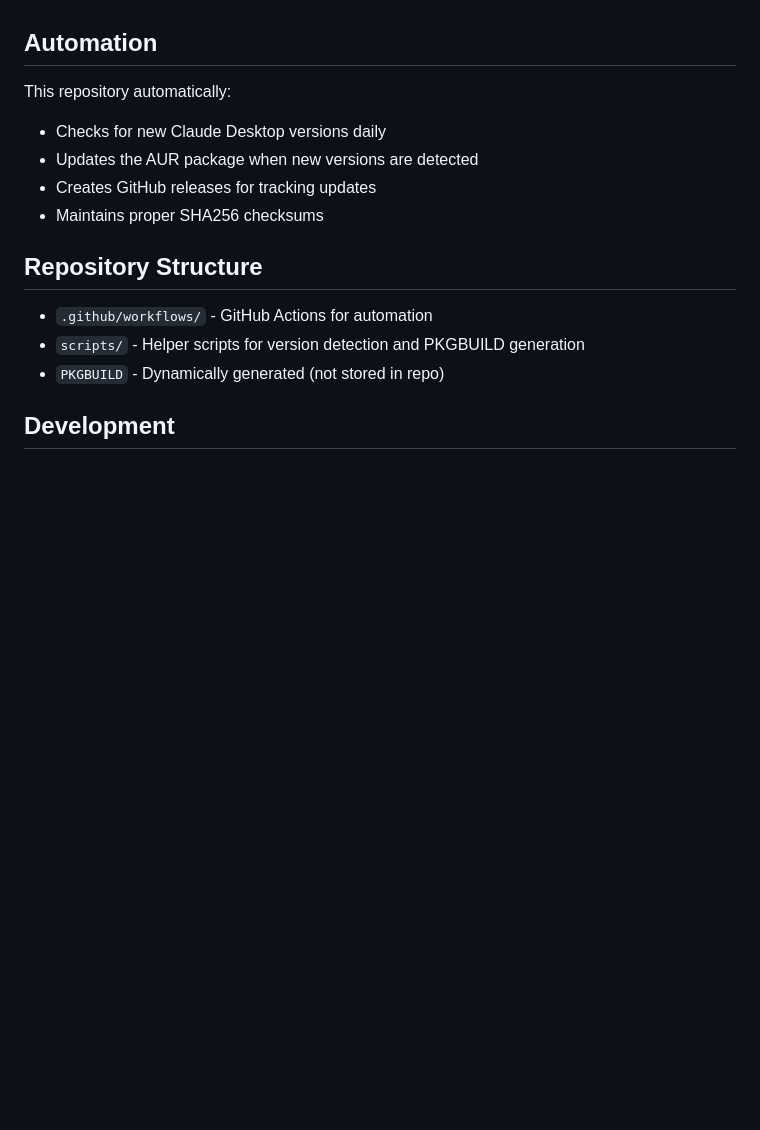
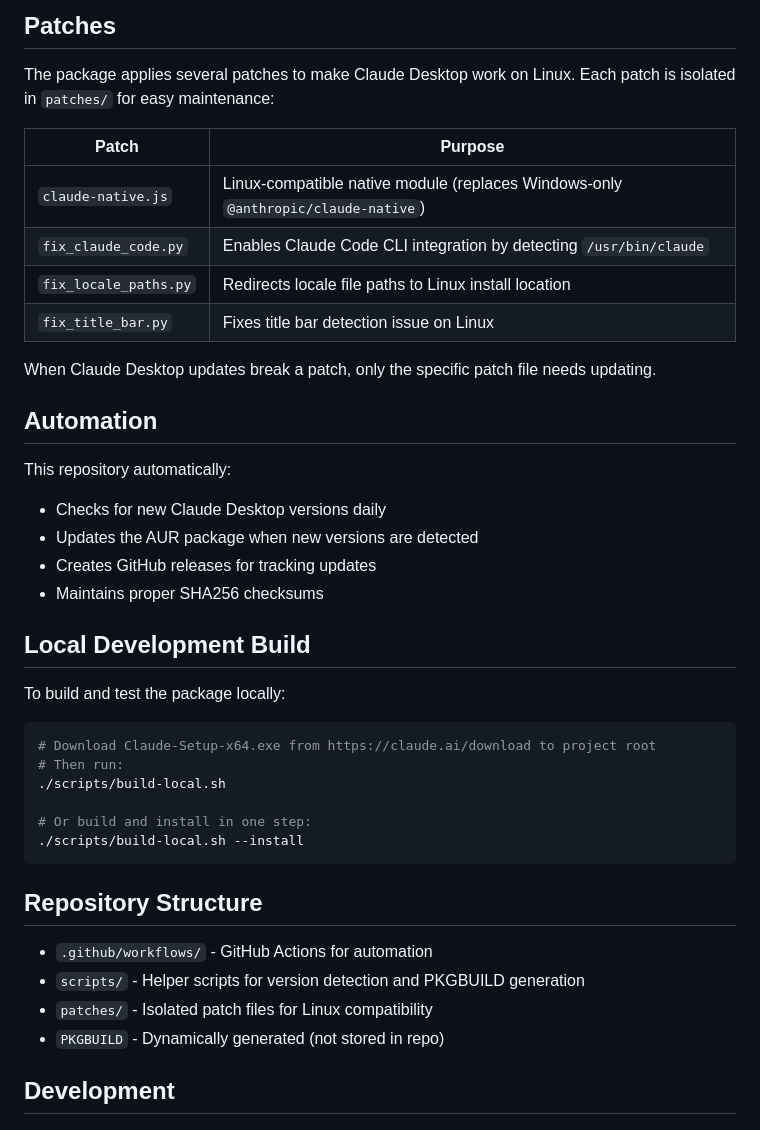
Before and after one commit to patrickjaja/claude-desktop-bin, a Markdown page: README.md, the part around the change printed below. Drawn GitHub-style; blank space fills up the shorter version.

````diff
--- a/README.md
+++ b/README.md
@@ -27,3 +45,15 @@ makepkg -si
+## Patches
+
+The package applies several patches to make Claude Desktop work on Linux. Each patch is isolated in `patches/` for easy maintenance:
+
+| Patch | Purpose |
+|-------|---------|
+| `claude-native.js` | Linux-compatible native module (replaces Windows-only `@anthropic/claude-native`) |
+| `fix_claude_code.py` | Enables Claude Code CLI integration by detecting `/usr/bin/claude` |
+| `fix_locale_paths.py` | Redirects locale file paths to Linux install location |
+| `fix_title_bar.py` | Fixes title bar detection issue on Linux |
+
+When Claude Desktop updates break a patch, only the specific patch file needs updating.
 
 ## Automation
 This repository automatically:
@@ -32,9 +62,22 @@ This repository automatically:
 - Creates GitHub releases for tracking updates
 - Maintains proper SHA256 checksums
 
+## Local Development Build
+
+To build and test the package locally:
+```bash
+# Download Claude-Setup-x64.exe from https://claude.ai/download to project root
+# Then run:
+./scripts/build-local.sh
+
+# Or build and install in one step:
+./scripts/build-local.sh --install
+```
+
 ## Repository Structure
 - `.github/workflows/` - GitHub Actions for automation
 - `scripts/` - Helper scripts for version detection and PKGBUILD generation
+- `patches/` - Isolated patch files for Linux compatibility
 - `PKGBUILD` - Dynamically generated (not stored in repo)
 
 ## Development
````
Also changed, not shown: other parts of README.md (+18 -0 lines), CHANGELOG.md (+8 -0 lines), cc.png (added), cc_in_cd.png (added), 6 other files.
